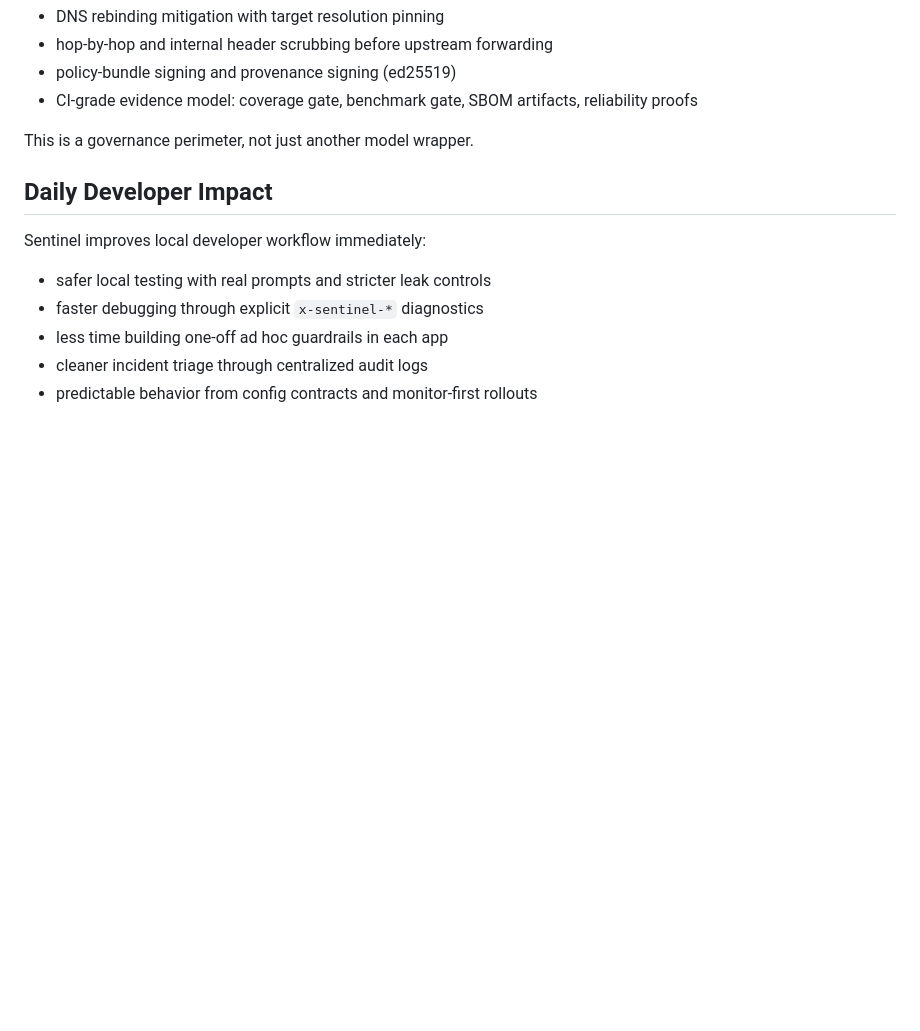
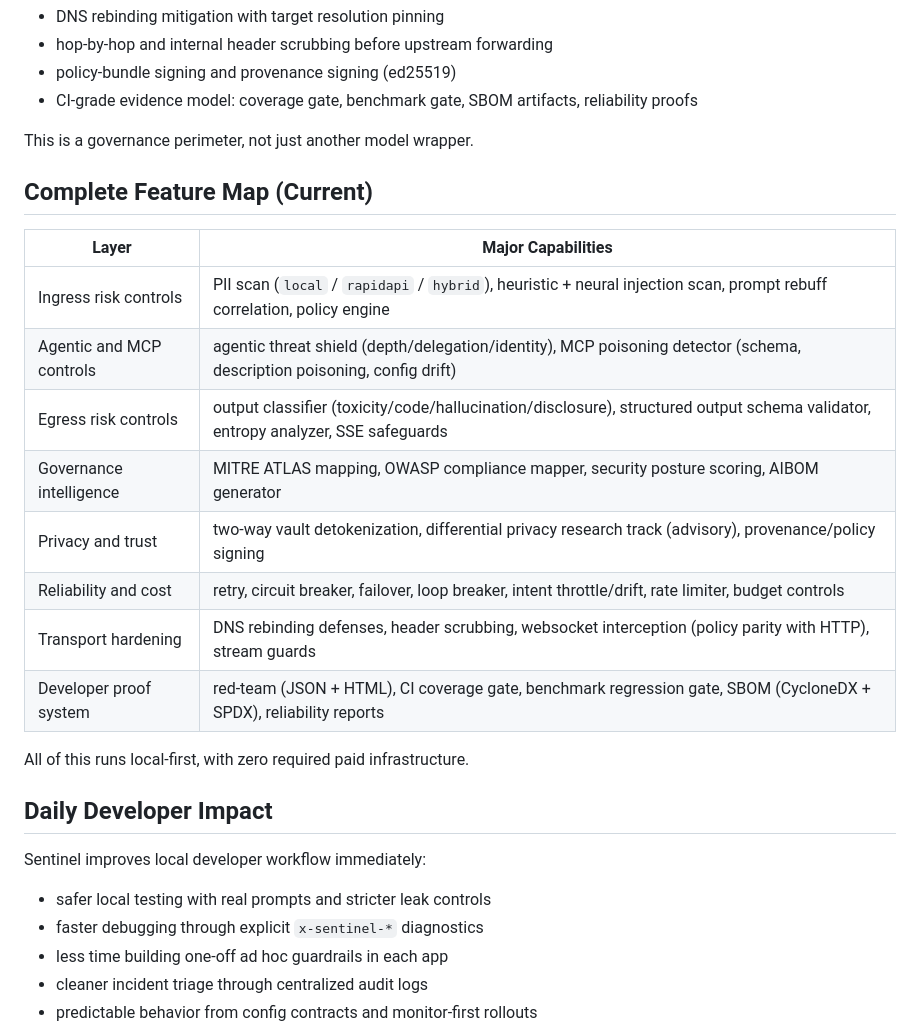
Before and after one commit to myProjectsRavi/sentinel-protocol, a Markdown page: README.md, the part around one of its changes. Drawn GitHub-style; blank space fills up the shorter version.

```diff
--- a/README.md
+++ b/README.md
@@ -100,6 +126,21 @@ Most projects do one or two of these. Sentinel combines all of them in one local
 
 This is a governance perimeter, not just another model wrapper.
 
+## Complete Feature Map (Current)
+
+| Layer | Major Capabilities |
+|---|---|
+| Ingress risk controls | PII scan (`local` / `rapidapi` / `hybrid`), heuristic + neural injection scan, prompt rebuff correlation, policy engine |
+| Agentic and MCP controls | agentic threat shield (depth/delegation/identity), MCP poisoning detector (schema, description poisoning, config drift) |
+| Egress risk controls | output classifier (toxicity/code/hallucination/disclosure), structured output schema validator, entropy analyzer, SSE safeguards |
+| Governance intelligence | MITRE ATLAS mapping, OWASP compliance mapper, security posture scoring, AIBOM generator |
+| Privacy and trust | two-way vault detokenization, differential privacy research track (advisory), provenance/policy signing |
+| Reliability and cost | retry, circuit breaker, failover, loop breaker, intent throttle/drift, rate limiter, budget controls |
+| Transport hardening | DNS rebinding defenses, header scrubbing, websocket interception (policy parity with HTTP), stream guards |
+| Developer proof system | red-team (JSON + HTML), CI coverage gate, benchmark regression gate, SBOM (CycloneDX + SPDX), reliability reports |
+
+All of this runs local-first, with zero required paid infrastructure.
+
 ## Daily Developer Impact
 
 Sentinel improves local developer workflow immediately:
```
Also changed, not shown: other parts of README.md (+60 -4 lines).
